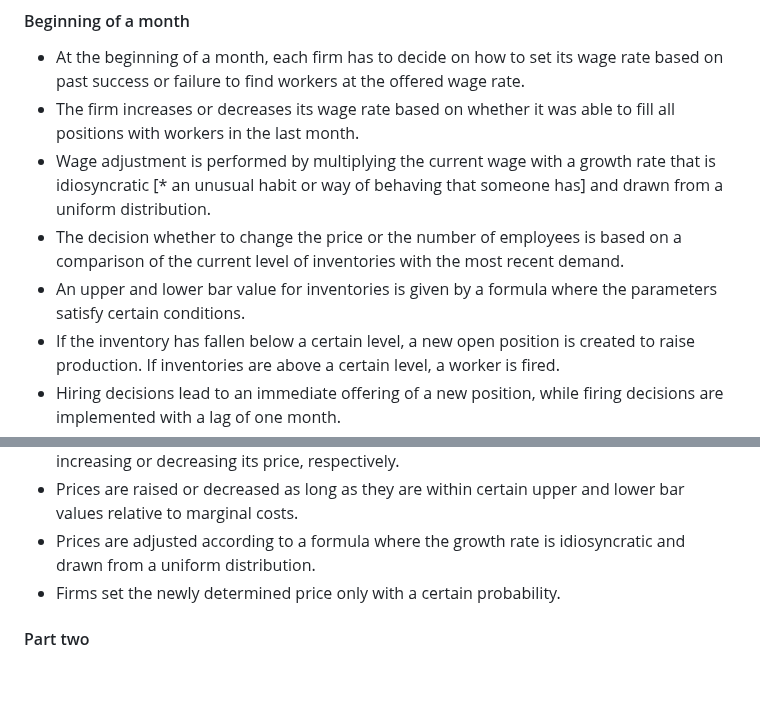
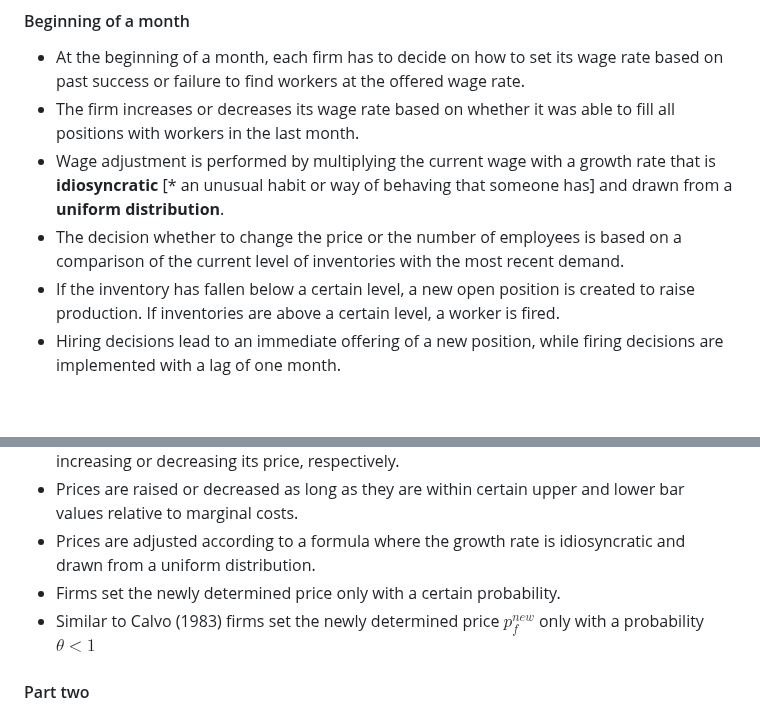
Before and after one commit to mahdikohan/complexityEconomics, a Markdown page: agent based macroeconomics/readme.md, 2 parts joined by grey strips. GitHub-like rendering; blank space fills up the shorter version.

```diff
--- a/agent based macroeconomics/readme.md
+++ b/agent based macroeconomics/readme.md
@@ -40,9 +40,8 @@ $$
 
 - At the beginning of a month, each firm has to decide on how to set its wage rate based on past success or failure to find workers at the offered wage rate.
 - The firm increases or decreases its wage rate based on whether it was able to fill all positions with workers in the last month.
-- Wage adjustment is performed by multiplying the current wage with a growth rate that is idiosyncratic [* an unusual habit or way of behaving that someone has] and drawn from a uniform distribution.
+- Wage adjustment is performed by multiplying the current wage with a growth rate that is **idiosyncratic** [* an unusual habit or way of behaving that someone has] and drawn from a **uniform distribution**.
 - The decision whether to change the price or the number of employees is based on a comparison of the current level of inventories with the most recent demand.
-- An upper and lower bar value for inventories is given by a formula where the parameters satisfy certain conditions.
 - If the inventory has fallen below a certain level, a new open position is created to raise production. If inventories are above a certain level, a worker is fired.
 - Hiring decisions lead to an immediate offering of a new position, while firing decisions are implemented with a lag of one month.
 - The decision on changing the goods price is based on whether the firm is confronted with an unsatisfying level of inventories.
@@ -50,6 +49,7 @@ $$
 - Prices are raised or decreased as long as they are within certain upper and lower bar values relative to marginal costs.
 - Prices are adjusted according to a formula where the growth rate is idiosyncratic and drawn from a uniform distribution.
 - Firms set the newly determined price only with a certain probability.
+- Similar to Calvo (1983) firms set the newly determined price $`p^{new}_f`$ only with a probability $`\theta < 1`$
 
 
 #### Part two
```
